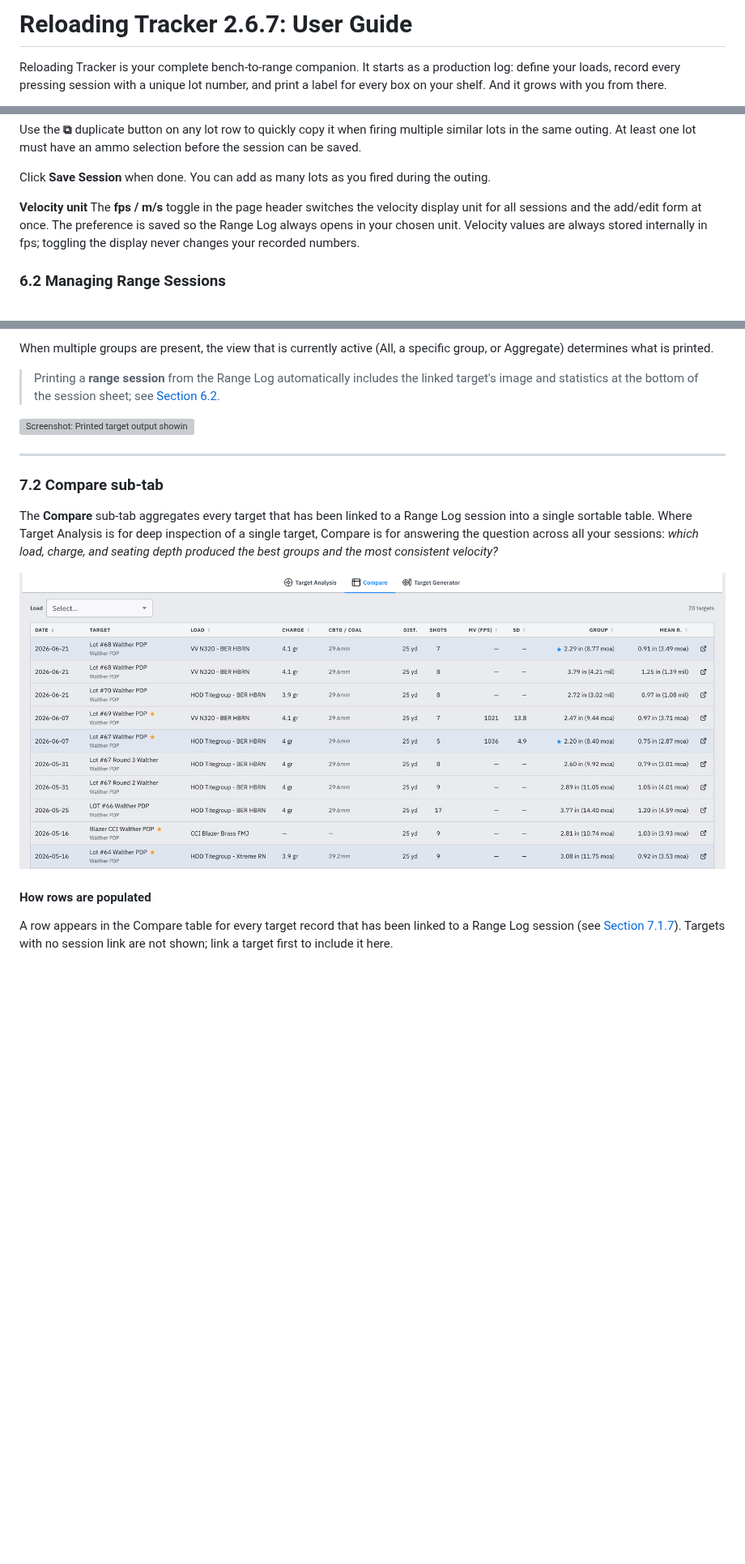
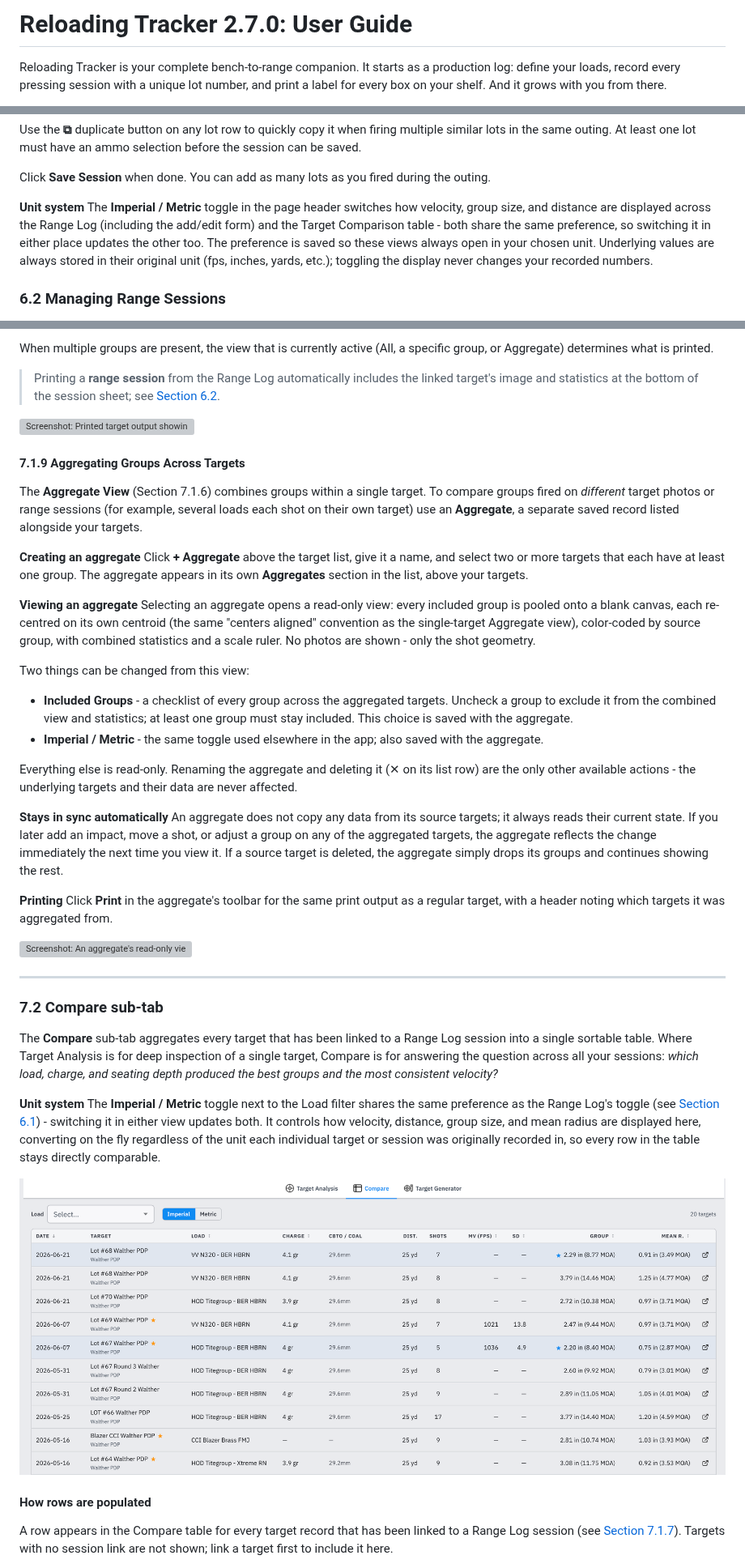
Before and after one commit to fmalpartida/reloading-cost-calculator, a Markdown page: README.md, 3 parts joined by grey strips. Shown at 81% size. Drawn GitHub-style; pictures changed too: images/targets-compare.png; blank space fills up the shorter version; grey boxes are pictures that could not be loaded.

```diff
--- a/README.md
+++ b/README.md
@@ -1,4 +1,4 @@
-# Reloading Tracker 2.6.7: User Guide
+# Reloading Tracker 2.7.0: User Guide
 
 Reloading Tracker is your complete bench-to-range companion. It starts as a production log: define your loads, record every pressing session with a unique lot number, and print a label for every box on your shelf. And it grows with you from there.
 
@@ -701,8 +702,8 @@ Use the **⧉** duplicate button on any lot row to quickly copy it when firing m
 
 Click **Save Session** when done. You can add as many lots as you fired during the outing.
 
-**Velocity unit**
-The **fps / m/s** toggle in the page header switches the velocity display unit for all sessions and the add/edit form at once. The preference is saved so the Range Log always opens in your chosen unit. Velocity values are always stored internally in fps; toggling the display never changes your recorded numbers.
+**Unit system**
+The **Imperial / Metric** toggle in the page header switches how velocity, group size, and distance are displayed across the Range Log (including the add/edit form) and the Target Comparison table - both share the same preference, so switching it in either place updates the other too. The preference is saved so these views always open in your chosen unit. Underlying values are always stored in their original unit (fps, inches, yards, etc.); toggling the display never changes your recorded numbers.
 
 
 ### 6.2 Managing Range Sessions
@@ -975,10 +976,36 @@ When multiple groups are present, the view that is currently active (All, a spec
 
 ![Screenshot: Printed target output showing annotated target image with overlay graphics and key statistics table](./images/targets-print-output.png)
 
+#### 7.1.9 Aggregating Groups Across Targets
+
+The **Aggregate View** (Section 7.1.6) combines groups within a single target. To compare groups fired on *different* target photos or range sessions (for example, several loads each shot on their own target) use an **Aggregate**, a separate saved record listed alongside your targets.
+
+**Creating an aggregate**
+Click **+ Aggregate** above the target list, give it a name, and select two or more targets that each have at least one group. The aggregate appears in its own **Aggregates** section in the list, above your targets.
+
+**Viewing an aggregate**
+Selecting an aggregate opens a read-only view: every included group is pooled onto a blank canvas, each re-centred on its own centroid (the same "centers aligned" convention as the single-target Aggregate view), color-coded by source group, with combined statistics and a scale ruler. No photos are shown - only the shot geometry.
+
+Two things can be changed from this view:
+- **Included Groups** - a checklist of every group across the aggregated targets. Uncheck a group to exclude it from the combined view and statistics; at least one group must stay included. This choice is saved with the aggregate.
+- **Imperial / Metric** - the same toggle used elsewhere in the app; also saved with the aggregate.
+
+Everything else is read-only. Renaming the aggregate and deleting it (✕ on its list row) are the only other available actions - the underlying targets and their data are never affected.
+
+**Stays in sync automatically**
+An aggregate does not copy any data from its source targets; it always reads their current state. If you later add an impact, move a shot, or adjust a group on any of the aggregated targets, the aggregate reflects the change immediately the next time you view it. If a source target is deleted, the aggregate simply drops its groups and continues showing the rest.
+
+**Printing**
+Click **Print** in the aggregate's toolbar for the same print output as a regular target, with a header noting which targets it was aggregated from.
+
+![Screenshot: An aggregate's read-only view showing pooled, color-coded groups from two different targets, the Included Groups checklist, and combined statistics](./images/targets-aggregate-cross-target.png)
+
 ---
 
 ### 7.2 Compare sub-tab
 
 The **Compare** sub-tab aggregates every target that has been linked to a Range Log session into a single sortable table. Where Target Analysis is for deep inspection of a single target, Compare is for answering the question across all your sessions: *which load, charge, and seating depth produced the best groups and the most consistent velocity?*
 
+**Unit system**
+The **Imperial / Metric** toggle next to the Load filter shares the same preference as the Range Log's toggle (see [Section 6.1](#61-logging-a-range-session)) - switching it in either view updates both. It controls how velocity, distance, group size, and mean radius are displayed here, converting on the fly regardless of the unit each individual target or session was originally recorded in, so every row in the table stays directly comparable.
 
```
Also changed, not shown: other parts of README.md (+12 -10 lines), 1 other file.
